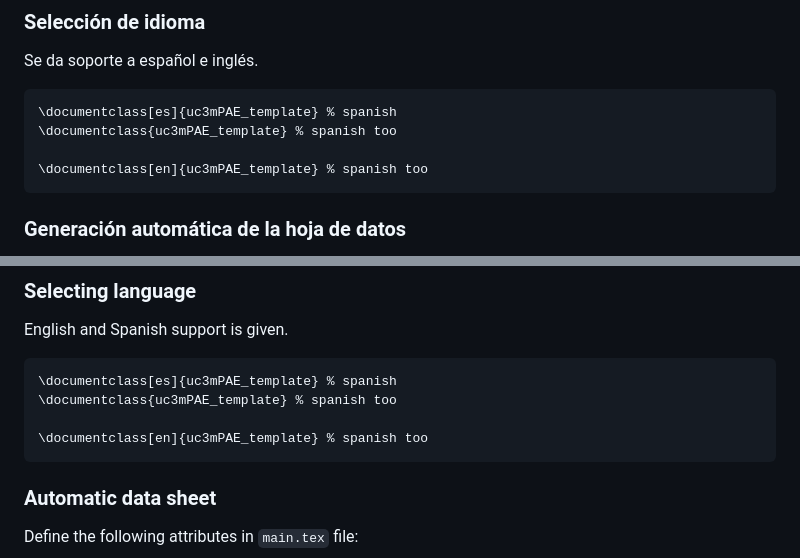
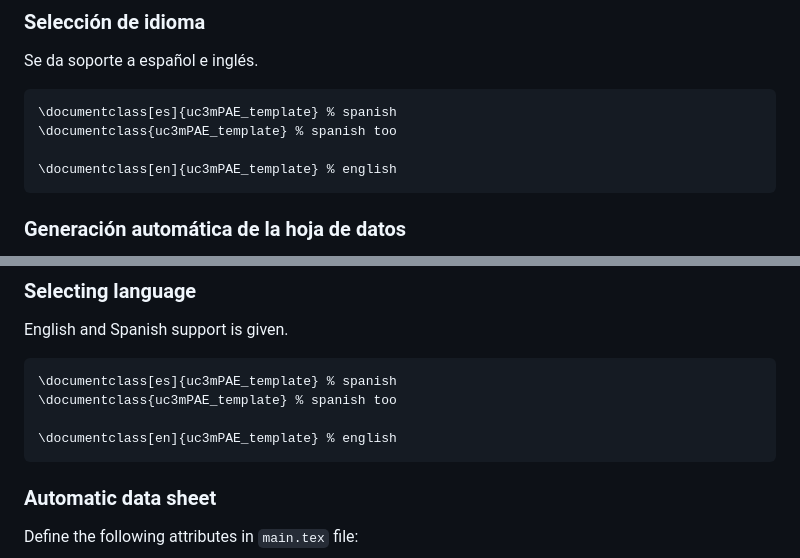
Before and after one commit to CLopMan/PAE-Report_template, a Markdown page: README.md, 2 parts joined by grey strips. Drawn GitHub-style.

Commit message:
error tonto

````diff
--- a/README.md
+++ b/README.md
@@ -21,7 +21,7 @@ Se da soporte a español e inglés.
 \documentclass[es]{uc3mPAE_template} % spanish
 \documentclass{uc3mPAE_template} % spanish too
 
-\documentclass[en]{uc3mPAE_template} % spanish too
+\documentclass[en]{uc3mPAE_template} % english
 ```
 ### Generación automática de la hoja de datos
 Define los siguientes atributos en el archivo `main.tex`. Permiten generar automáticamente la ficha de Datos.
@@ -96,7 +96,7 @@ English and Spanish support is given.
 \documentclass[es]{uc3mPAE_template} % spanish
 \documentclass{uc3mPAE_template} % spanish too
 
-\documentclass[en]{uc3mPAE_template} % spanish too
+\documentclass[en]{uc3mPAE_template} % english
 ```
 
 ### Automatic data sheet
````
